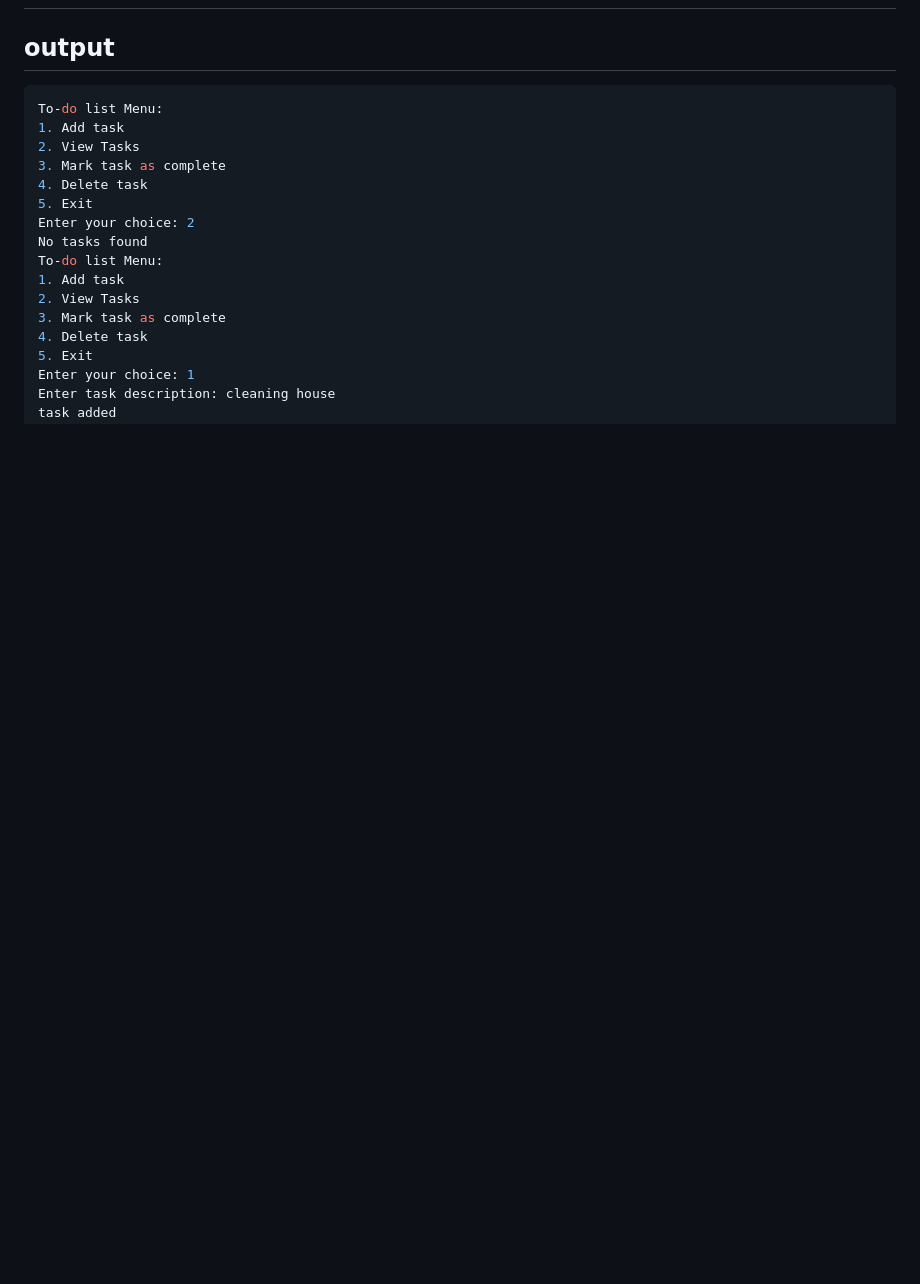
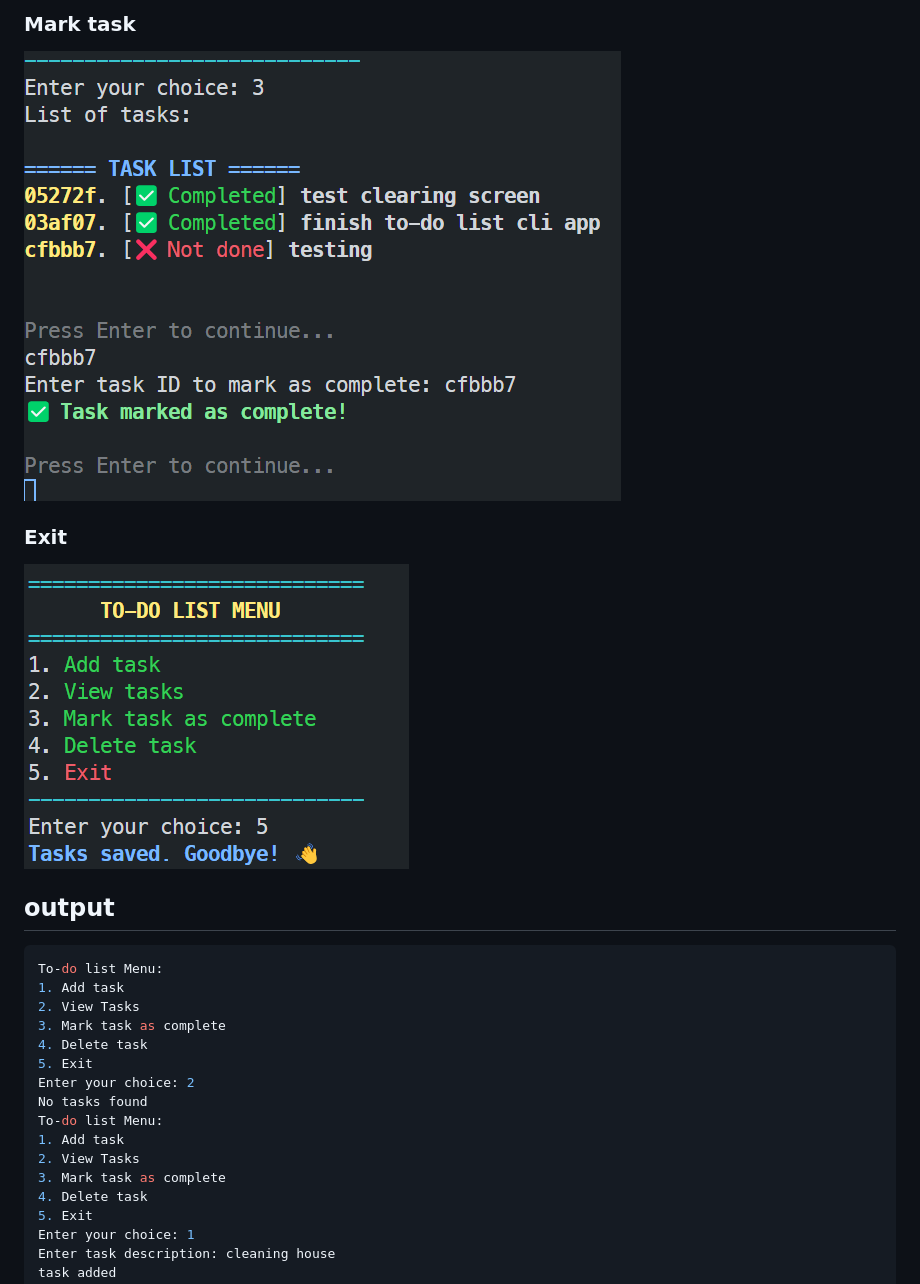
Before and after one commit to neiths/getting-rusty, a Markdown page: day10/README.md, the part around the change printed below. GitHub-like rendering; pictures changed too: day10/assets/image-3.png (added), day10/assets/image-4.png (added); blank space fills up the shorter version.

Commit message:
add image to show the new output

```diff
--- a/day10/README.md
+++ b/day10/README.md
@@ -2,3 +17,10 @@
+### Mark task
+
+![alt text](assets/image-3.png)
+
+### Exit
+
+![alt text](assets/image-4.png)
 
 ## output
 
```
Also changed, not shown: other parts of day10/README.md (+15 -0 lines), day10/assets/image-1.png (added), day10/assets/image-2.png (added), day10/assets/image.png (added), 1 other file.
